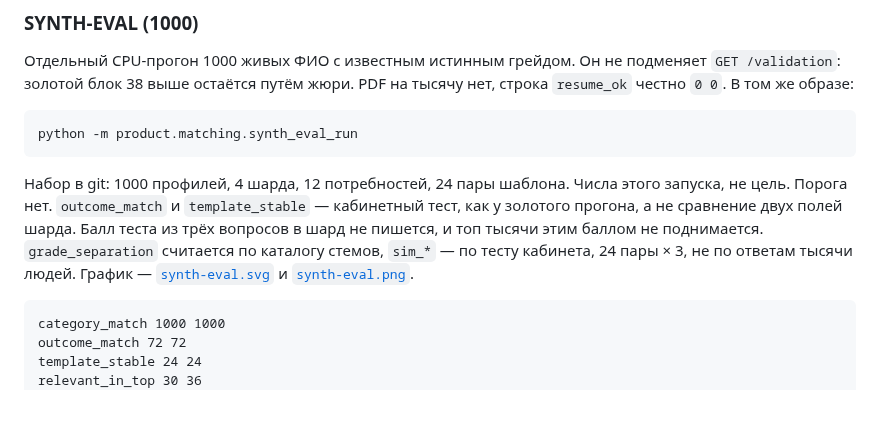
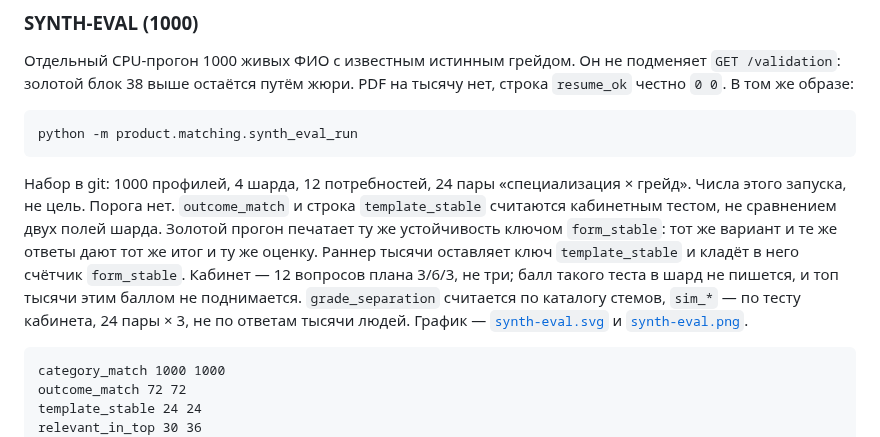
Before and after one commit to unhexx/hackaton_exception_expert, a Markdown page: product/docs/zapiska.md, the part around the change. Drawn GitHub-style; blank space fills up the shorter version.

Commit message:
Поясняю, что строка template_stable тысячи — это счётчик form_stable.

````diff
--- a/product/docs/zapiska.md
+++ b/product/docs/zapiska.md
@@ -104,7 +104,7 @@ resume_ok 4 4
 python -m product.matching.synth_eval_run
 ```
 
-Набор в git: 1000 профилей, 4 шарда, 12 потребностей, 24 пары шаблона. Числа этого запуска, не цель. Порога нет. `outcome_match` и `template_stable` — кабинетный тест, как у золотого прогона, а не сравнение двух полей шарда. Балл теста из трёх вопросов в шард не пишется, и топ тысячи этим баллом не поднимается. `grade_separation` считается по каталогу стемов, `sim_*` — по тесту кабинета, 24 пары × 3, не по ответам тысячи людей. График — [`synth-eval.svg`](synth-eval.svg) и [`synth-eval.png`](synth-eval.png).
+Набор в git: 1000 профилей, 4 шарда, 12 потребностей, 24 пары «специализация × грейд». Числа этого запуска, не цель. Порога нет. `outcome_match` и строка `template_stable` считаются кабинетным тестом, не сравнением двух полей шарда. Золотой прогон печатает ту же устойчивость ключом `form_stable`: тот же вариант и те же ответы дают тот же итог и ту же оценку. Раннер тысячи оставляет ключ `template_stable` и кладёт в него счётчик `form_stable`. Кабинет — 12 вопросов плана 3/6/3, не три; балл такого теста в шард не пишется, и топ тысячи этим баллом не поднимается. `grade_separation` считается по каталогу стемов, `sim_*` — по тесту кабинета, 24 пары × 3, не по ответам тысячи людей. График — [`synth-eval.svg`](synth-eval.svg) и [`synth-eval.png`](synth-eval.png).
 
 ```text
 category_match 1000 1000
````
Also changed, not shown: track/lct-fsp-vacancies/05-reshenie.md (+1 -1 lines).
